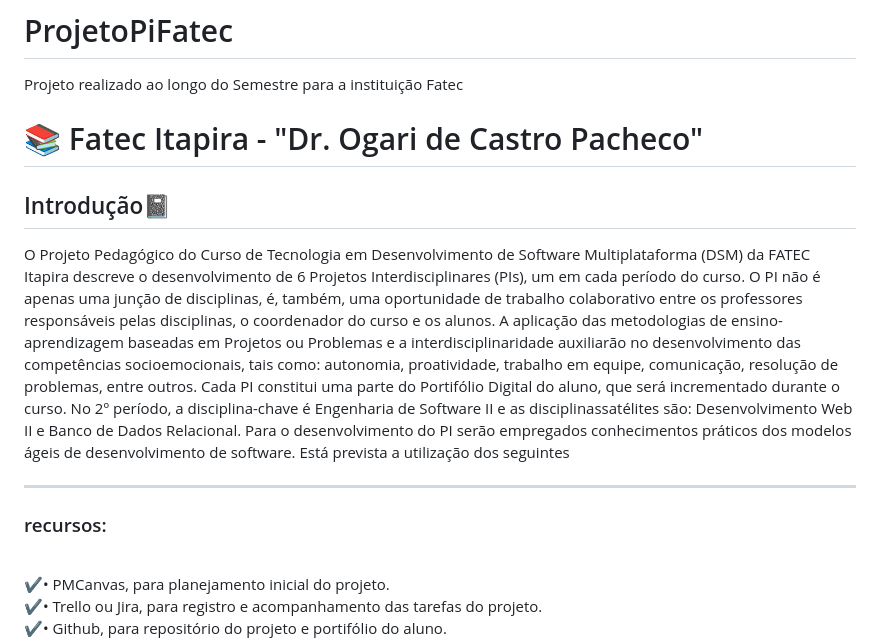
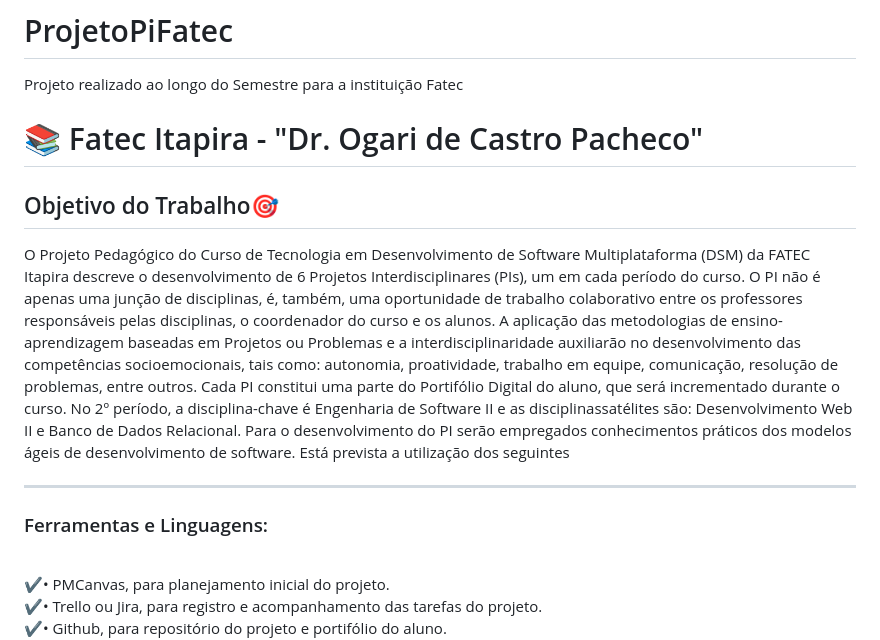
Before and after one commit to julianoAlessandro/ProjetoPiFatec, a Markdown page: README.md, the part around the change. Drawn GitHub-style.

```diff
--- a/README.md
+++ b/README.md
@@ -3,7 +3,7 @@
 Projeto realizado ao longo do Semestre para a instituição Fatec
 
 <h1>📚 Fatec Itapira - "Dr. Ogari de Castro Pacheco" </h1>
-<h2>Introdução📓</h2>
+<h2>Objetivo do Trabalho🎯</h2>
 <p>
   O Projeto Pedagógico do Curso de Tecnologia em Desenvolvimento de Software
 Multiplataforma (DSM) da FATEC Itapira descreve o desenvolvimento de 6 Projetos
@@ -20,7 +20,7 @@ Para o desenvolvimento do PI serão empregados conhecimentos práticos dos
 modelos ágeis de desenvolvimento de software. Está prevista a utilização dos seguintes
 </p>
 <hr>
-<h3>recursos:</h3><br>
+<h3>Ferramentas e Linguagens:</h3><br>
 ✔️• PMCanvas, para planejamento inicial do projeto.<br>
 ✔️• Trello ou Jira, para registro e acompanhamento das tarefas do projeto.<br>
 ✔️• Github, para repositório do projeto e portifólio do aluno.<br>
```
